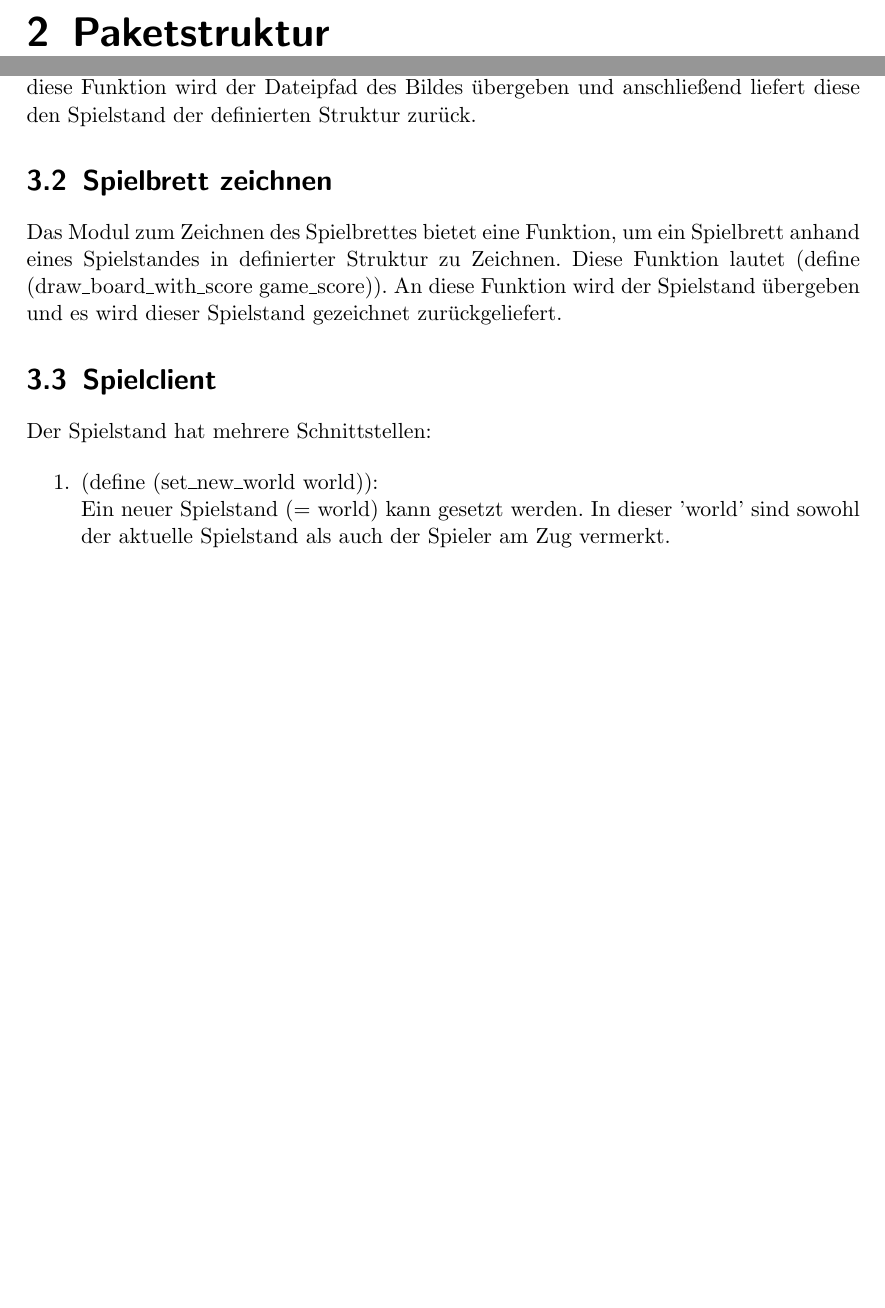
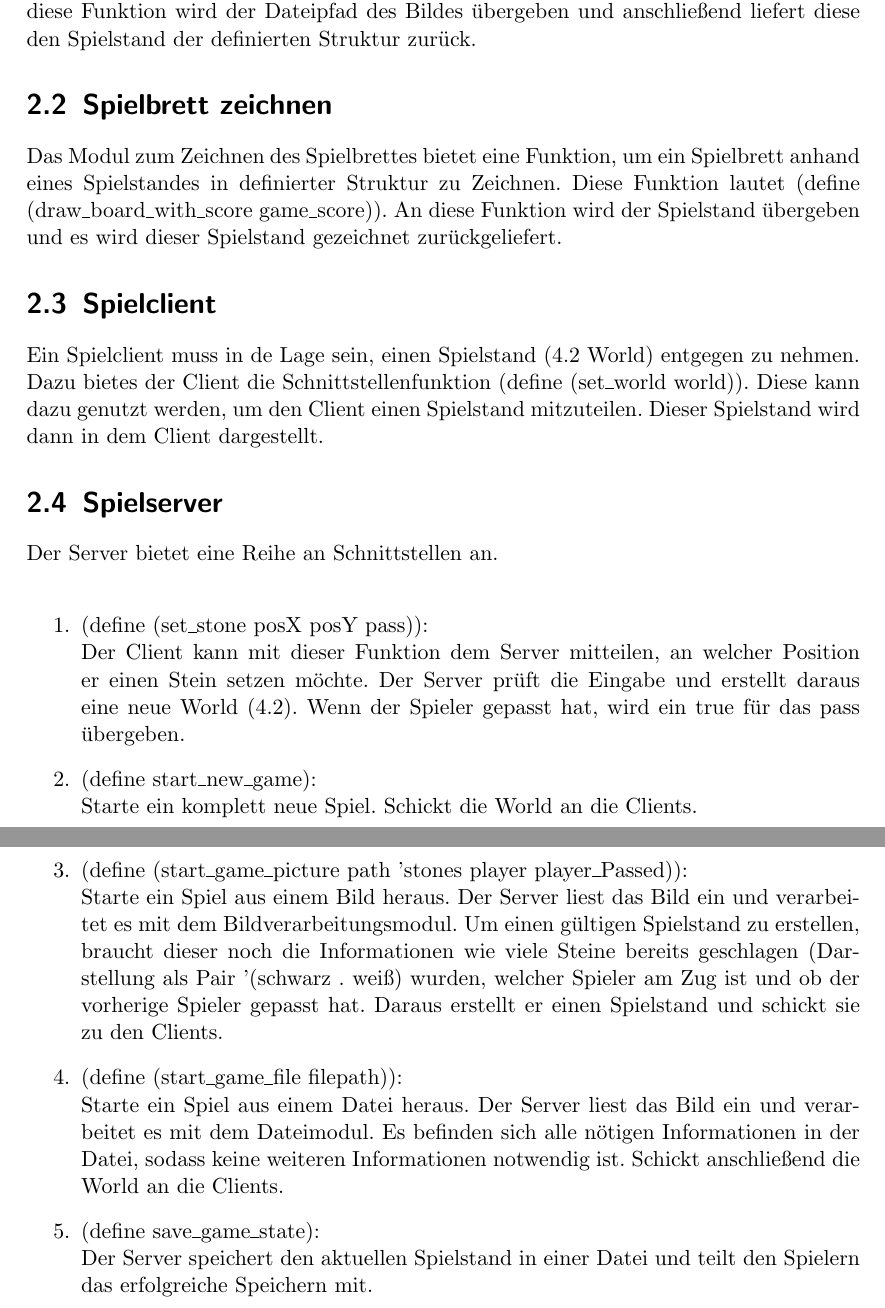
Before and after one commit to owellnitz/bv-go, a LaTeX document (doc/Feinentwurf/feinentwurf.tex): two parts of pages 4 and 5 of 7 before the commit and two parts of pages 5 and 6 of 8 after it, joined at a grey line, cut at the place of the change, the shorter picture padded with empty space. Compiled offline with pdfLaTeX.

Commit message:
Feinentwurf...

```diff
--- a/doc/Feinentwurf/feinentwurf.tex
+++ b/doc/Feinentwurf/feinentwurf.tex
@@ -46,4 +46,4 @@ Der Spielserver leitet das Spiel. Er verwaltet den Spielstand und welcher Spiele
- \chapter{Paketstruktur}
+Der Spielserver leitet das Spiel. Zu Beginn erh"alt der Server die Information, ob er ein neues Spiel starten soll oder ein Spiel aus einem Bild oder einer Datei laden soll. Anschlie"send sendet der Server den geladenen Spielstand an die Clients. Er verwaltet den Spielstand (4.2 World) und welcher Spieler am Zug ist. Diese Informationen "ubermittelt der Server immer an die Clients.  Auch pr"uft der Server die "ubermittelten Spielz"uge der Spieler auf ihre G"ultigkeit und teilt den Spielern ggf. mit, dass der Spielzug nicht zul"assig ist. Bei zul"assigen Z"ugen passt der Server den Spielstand (4.2 World) an und "ubermittelt den neuen Spielstand an die Clients. Nach Beendigung eines Spieles, ermittelt der Server den Gewinner und teilt den Spielern (Clients) den Gewinner mit. Erh"alt der Server den Befehl, dass das Spiel gespeichert werden soll, erstellt der Server eine Datei und teilt den Clients mit, dass das Spiel gespeichert wurde.
 
  \chapter{Schnittstellen}
  \section{Bildverarbeitung}
@@ -53,11 +53,25 @@ Das Modul Bildverarbeitung bietet die Schnittstelle, um aus einem Dateipfad eine
 Das Modul zum Zeichnen des Spielbrettes bietet eine Funktion, um ein Spielbrett anhand eines Spielstandes in definierter Struktur zu Zeichnen. Diese Funktion lautet (define (draw\_board\_with\_score game\_score)). An diese Funktion wird der Spielstand "ubergeben und es wird dieser Spielstand gezeichnet zur"uckgeliefert.
 
 \section{Spielclient}
-Der Spielstand hat mehrere Schnittstellen:
+Ein Spielclient muss in de Lage sein, einen Spielstand (4.2 World) entgegen zu nehmen. Dazu bietes der Client die Schnittstellenfunktion (define (set\_world world)). Diese kann dazu genutzt werden, um den Client einen Spielstand mitzuteilen. Dieser Spielstand wird dann in dem Client dargestellt.
 
+\section{Spielserver}
+Der Server bietet eine Reihe an Schnittstellen an.\\
 \begin{enumerate}
-\item (define (set\_new\_world world)):\\
-Ein neuer Spielstand (= world) kann gesetzt werden. In dieser 'world' sind sowohl der aktuelle Spielstand als auch der Spieler am Zug vermerkt.
+\item (define (set\_stone posX posY pass)):\\
+Der Client kann mit dieser Funktion dem Server mitteilen, an welcher Position er einen Stein setzen m"ochte. Der Server pr"uft die Eingabe und erstellt daraus eine neue World (4.2). Wenn der Spieler gepasst hat, wird ein true f"ur das pass "ubergeben.
+
+\item (define start\_new\_game):\\
+Starte ein komplett neue Spiel. Schickt die World an die Clients.
+
+\item (define (start\_game\_picture path 'stones player player\_Passed)):\\
+Starte ein Spiel aus einem Bild heraus. Der Server liest das Bild ein und verarbeitet es mit dem Bildverarbeitungsmodul. Um einen g"ultigen Spielstand zu erstellen, braucht dieser noch die Informationen wie viele Steine bereits geschlagen (Darstellung als Pair '(schwarz . wei"s) wurden, welcher Spieler am Zug ist und ob der vorherige Spieler gepasst hat. Daraus erstellt er einen Spielstand und schickt sie zu den Clients.
+
+\item (define (start\_game\_file filepath)):\\
+Starte ein Spiel aus einem Datei heraus. Der Server liest das Bild ein und verarbeitet es mit dem Dateimodul. Es befinden sich alle n"otigen Informationen in der Datei, sodass keine weiteren Informationen notwendig ist. Schickt anschlie"send die World an die Clients.
+
+\item (define save\_game\_state):\\
+Der Server speichert den aktuellen Spielstand in einer Datei und teilt den Spielern das erfolgreiche Speichern mit.
 \end{enumerate}
 
 \chapter{Strukturen}
```
Also changed, not shown: doc/Feinentwurf/feinentwurf.pdf, doc/Feinentwurf/feinentwurf.tex (14 more changed lines), 3 other files.
